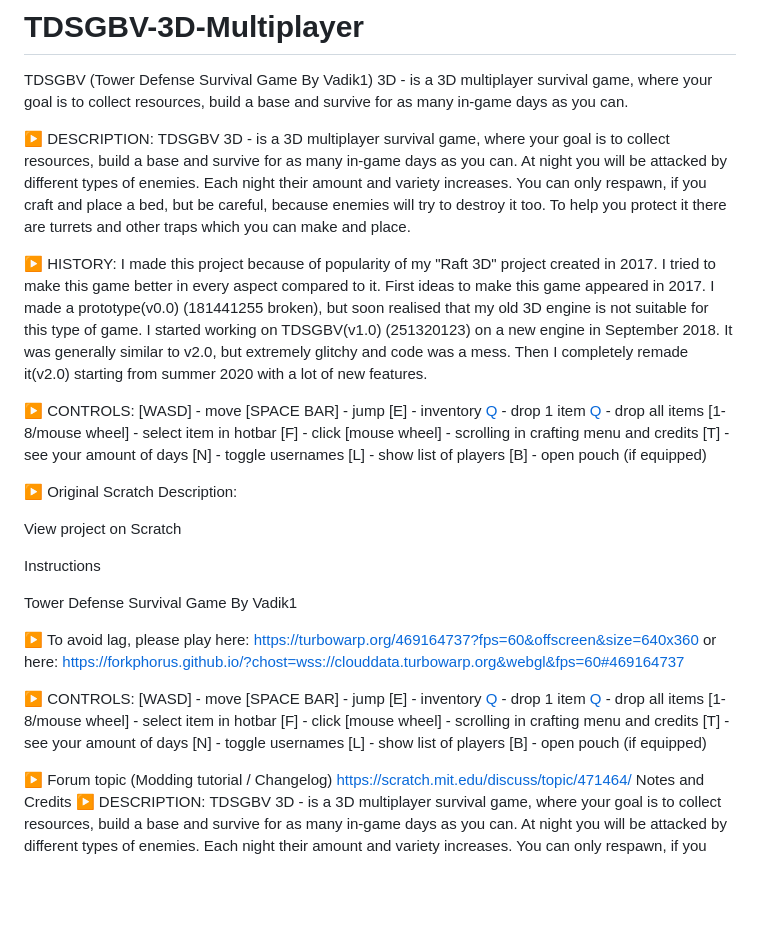
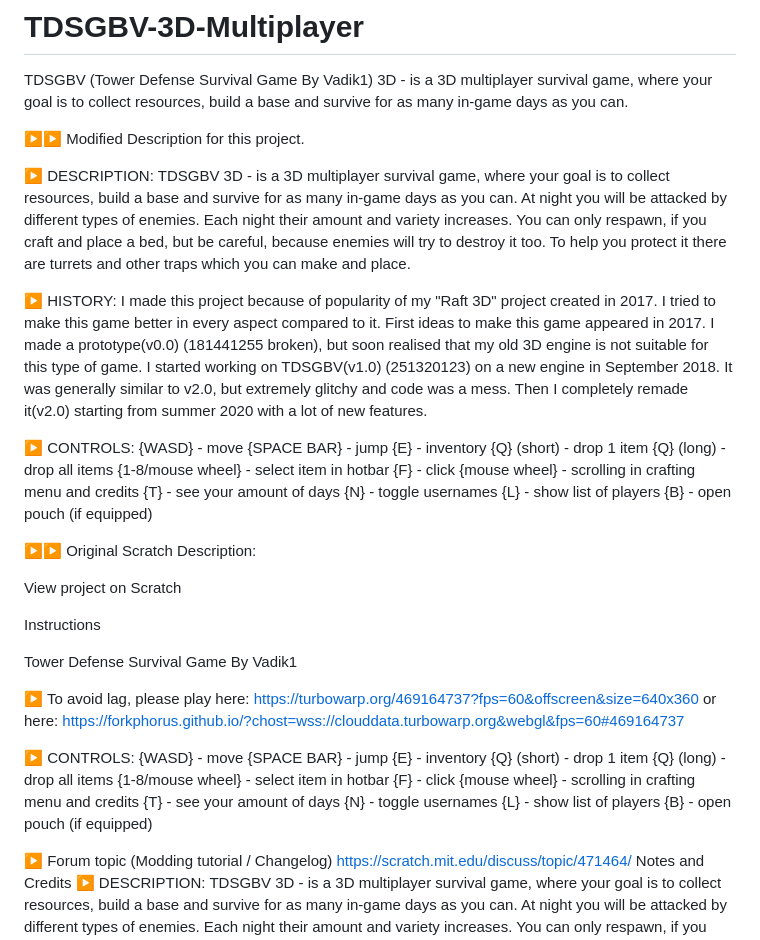
Before and after one commit to NeoXMinecraft/TDSGBV-3D-Multiplayer, a Markdown page: README.md, the part around the change. Drawn GitHub-style; blank space fills up the shorter version.

```diff
--- a/README.md
+++ b/README.md
@@ -1,5 +1,8 @@
 # TDSGBV-3D-Multiplayer
 TDSGBV (Tower Defense Survival Game By Vadik1) 3D - is a 3D multiplayer survival game, where your goal is to collect resources, build a base and survive for as many in-game days as you can.
+
+
+▶▶ Modified Description for this project.
 
 ▶ DESCRIPTION:
 TDSGBV 3D - is a 3D multiplayer survival game, where your goal is to collect resources, build a base and survive for as many in-game days as you can. At night you will be attacked by different types of enemies. Each night their amount and variety increases. You can only respawn, if you craft and place a bed, but be careful, because enemies will try to destroy it too. To help you protect it there are turrets and other traps which you can make and place.
@@ -10,15 +13,15 @@ First ideas to make this game appeared in 2017. I made a prototype(v0.0) (181441
 I started working on TDSGBV(v1.0) (251320123) on a new engine in September 2018. It was generally similar to v2.0, but extremely glitchy and code was a mess. Then I completely remade it(v2.0) starting from summer 2020 with a lot of new features.
 
 ▶ CONTROLS:
-[WASD] - move [SPACE BAR] - jump [E] - inventory
-[Q](short) - drop 1 item [Q](long) - drop all items
-[1-8/mouse wheel] - select item in hotbar [F] - click
-[mouse wheel] - scrolling in crafting menu and credits
-[T] - see your amount of days [N] - toggle usernames
-[L] - show list of players [B] - open pouch (if equipped)
+{WASD} - move {SPACE BAR} - jump {E} - inventory
+{Q} (short) - drop 1 item {Q} (long) - drop all items
+{1-8/mouse wheel} - select item in hotbar {F} - click
+{mouse wheel} - scrolling in crafting menu and credits
+{T} - see your amount of days {N} - toggle usernames
+{L} - show list of players {B} - open pouch (if equipped)
 
 
-▶ Original Scratch Description:
+▶▶ Original Scratch Description:
 
   View project on Scratch
 
@@ -31,12 +34,12 @@ I started working on TDSGBV(v1.0) (251320123) on a new engine in September 2018.
   https://forkphorus.github.io/?chost=wss://clouddata.turbowarp.org&webgl&fps=60#469164737
 
   ▶ CONTROLS:
-  [WASD] - move [SPACE BAR] - jump [E] - inventory
-  [Q](short) - drop 1 item [Q](long) - drop all items
-  [1-8/mouse wheel] - select item in hotbar [F] - click
-  [mouse wheel] - scrolling in crafting menu and credits
-  [T] - see your amount of days [N] - toggle usernames
-  [L] - show list of players [B] - open pouch (if equipped)
+  {WASD} - move {SPACE BAR} - jump {E} - inventory
+  {Q} (short) - drop 1 item {Q} (long) - drop all items
+  {1-8/mouse wheel} - select item in hotbar {F} - click
+  {mouse wheel} - scrolling in crafting menu and credits
+  {T} - see your amount of days {N} - toggle usernames
+  {L} - show list of players {B} - open pouch (if equipped)
 
   ▶ Forum topic (Modding tutorial / Changelog)
   https://scratch.mit.edu/discuss/topic/471464/
```
